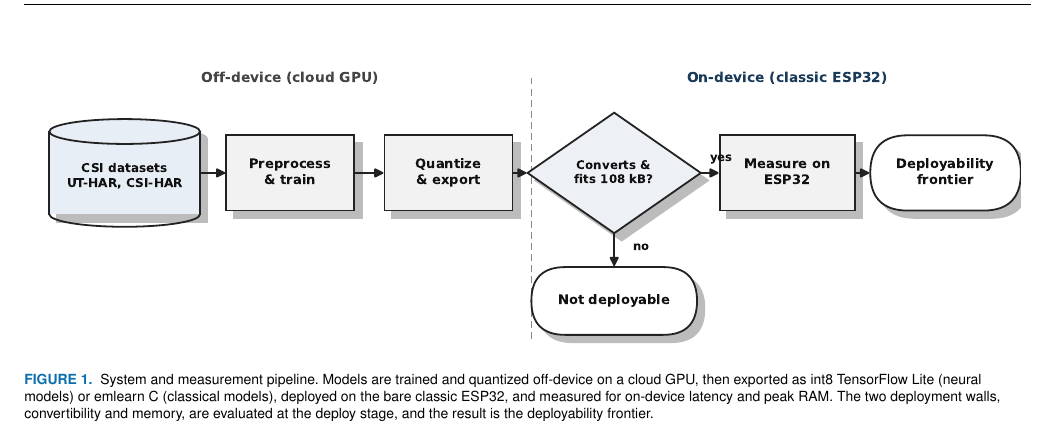
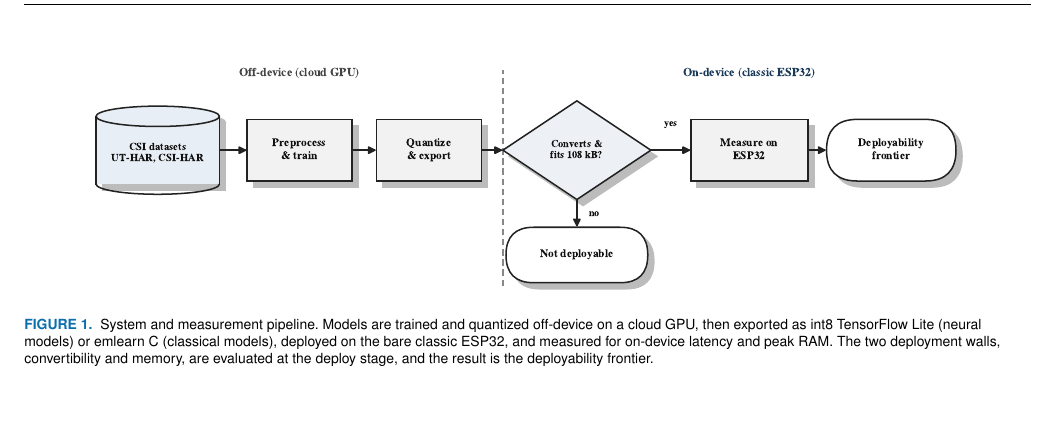
Before and after one commit to ahmadshahbazzz/esp32-csi-har-frontier, a LaTeX paper (manuscript/frontier.tex): part of page 4 of 8, cut so that both start at the same text, the shorter picture padded with empty space. Compiled offline with pdfLaTeX; a missing font is replaced by an installed copy or a similar font; a LaTeX package or settings file that is missing is left out.

Commit message:
Pipeline figure: serif (Times) font, smaller size, fix 'yes' label position

```diff
--- a/manuscript/frontier.tex
+++ b/manuscript/frontier.tex
@@ -81,7 +81,7 @@ The reference on-device study is Hernandez \emph{et~al.}~\cite{hernandez2025tool
 
 \begin{figure*}[!t]
 \centering
-\includegraphics[width=\textwidth]{fig_pipeline.pdf}
+\includegraphics[width=0.9\textwidth]{fig_pipeline.pdf}
 \caption{System and measurement pipeline. Models are trained and quantized off-device on a cloud GPU, then exported as int8 TensorFlow Lite (neural models) or emlearn C (classical models), deployed on the bare classic ESP32, and measured for on-device latency and peak RAM. The two deployment walls, convertibility and memory, are evaluated at the deploy stage, and the result is the deployability frontier.}
 \label{fig:pipeline}
 \end{figure*}
```
Also changed, not shown: manuscript/fig_pipeline.pdf, manuscript/fig_pipeline.png.
